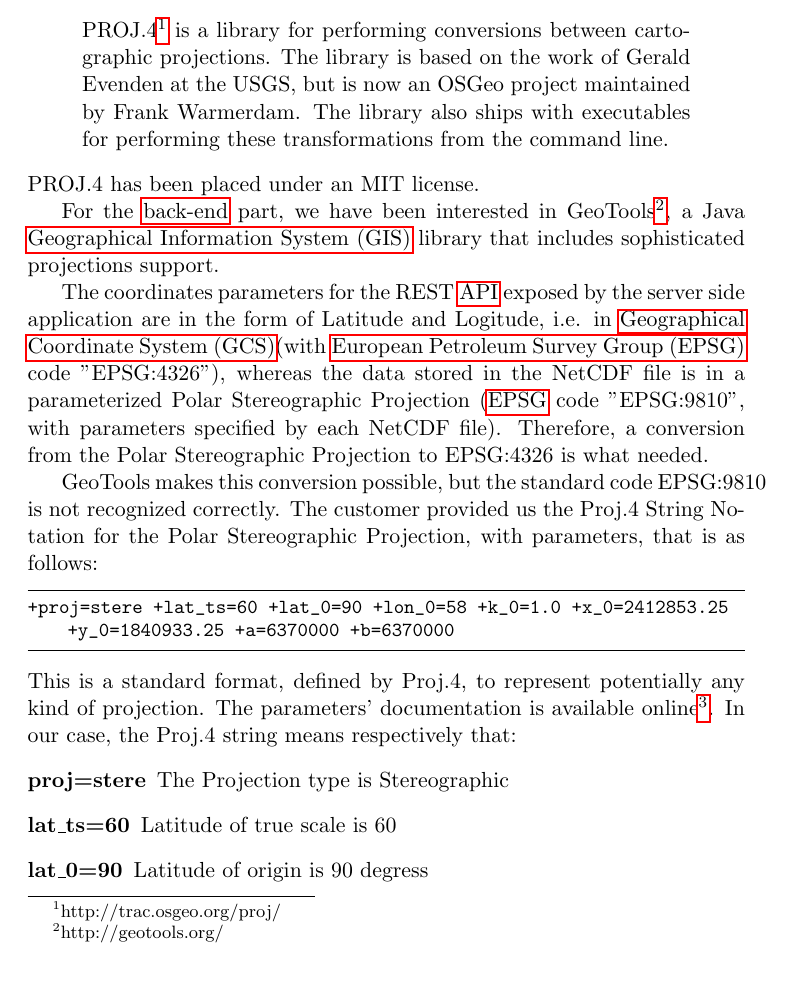
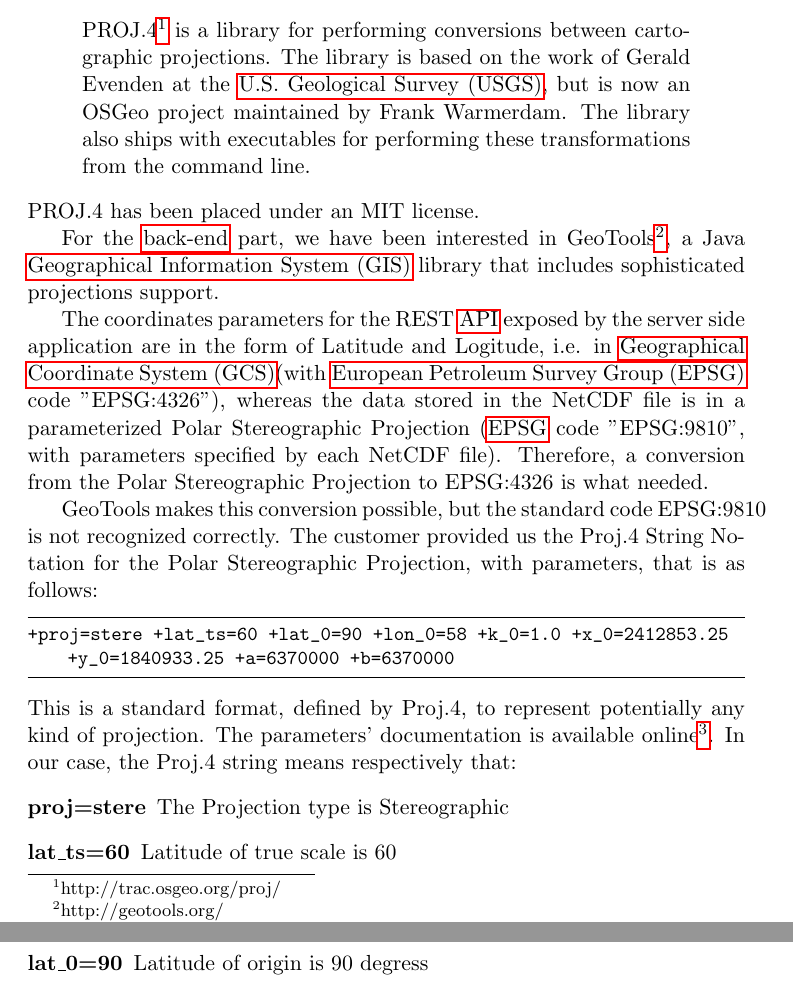
Before and after one commit to kproj6/report, a LaTeX thesis (report.tex): part of page 93 of 172 before the commit and two parts of pages 93 and 94 of 172 after it, the two joined at a grey line, cut so that both start at the same text. Compiled offline with pdfLaTeX.

Commit message:
added USGS acronym

```diff
--- a/report.tex
+++ b/report.tex
@@ -89,7 +89,7 @@
 \newacronym{NPM}{npm}{NodeJS Package Manager}
 \newacronym{CRS}{CRS}{Coordinate Reference System}
 \newacronym{EPSG}{EPSG}{European Petroleum Survey Group}
-
+\newacronym{USGS}{USGS}{U.S. Geological Survey}
 
 \newglossaryentry{pre-study}{name=pre-study, description={is a document produced before the implementation phase, which informs the customer of possible solutions to their problem}}
 \newglossaryentry{pre-delivery}{name=pre-delivery, description={is a preliminary delivery of the main report, that is meant to give the external examiner an introduction to the groups work}}
@@ -2068,7 +2068,7 @@
 
 \paragraph{Proj.4}
 \begin{quote}
-PROJ.4\footnote{http://trac.osgeo.org/proj/} is a library for performing conversions between cartographic projections. The library is based on the work of Gerald Evenden at the USGS, but is now an OSGeo project maintained by Frank Warmerdam. The library also ships with executables for performing these transformations from the command line.
+PROJ.4\footnote{http://trac.osgeo.org/proj/} is a library for performing conversions between cartographic projections. The library is based on the work of Gerald Evenden at the \gls{USGS}, but is now an OSGeo project maintained by Frank Warmerdam. The library also ships with executables for performing these transformations from the command line.
 \end{quote}
 PROJ.4 has been placed under an MIT license.
 
```
